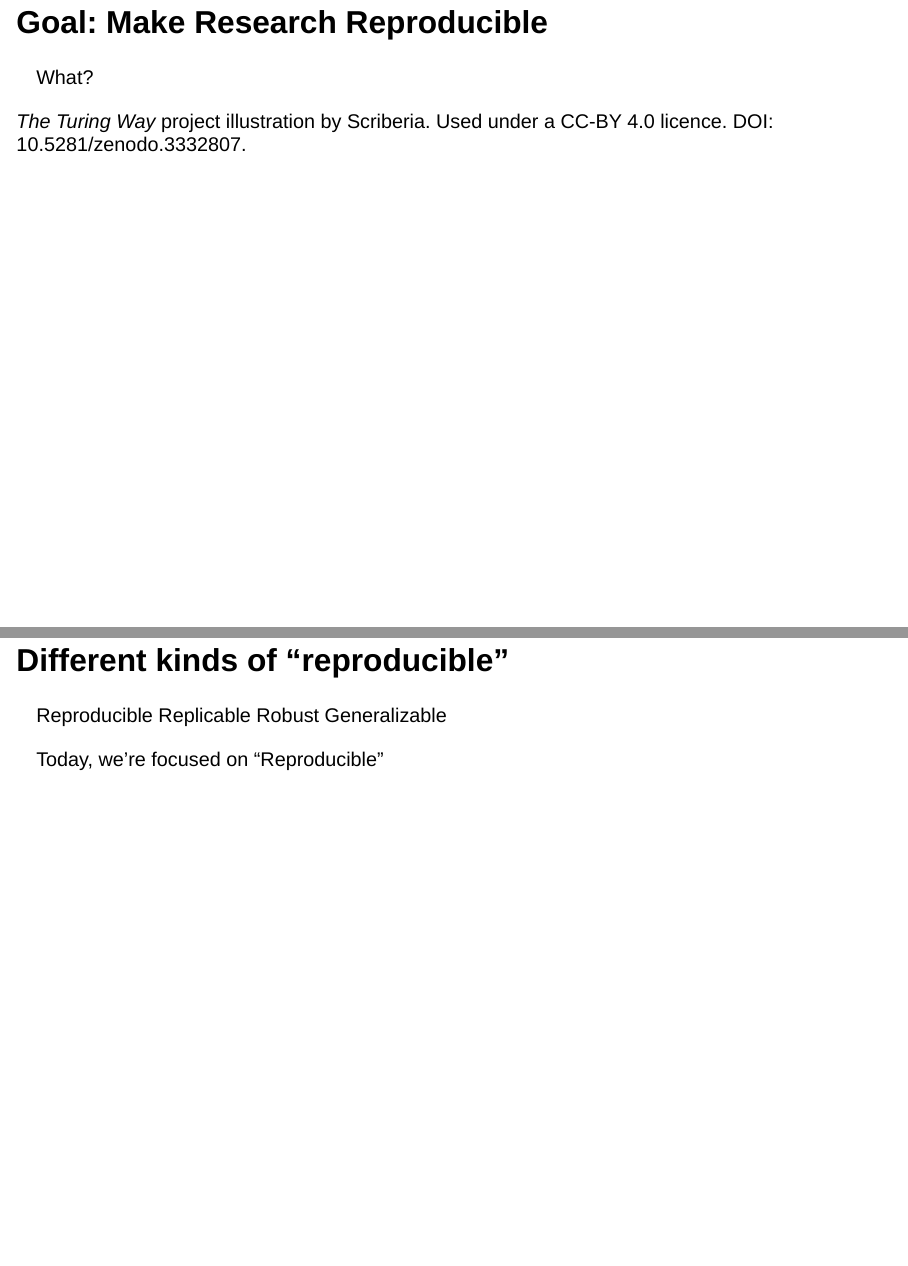
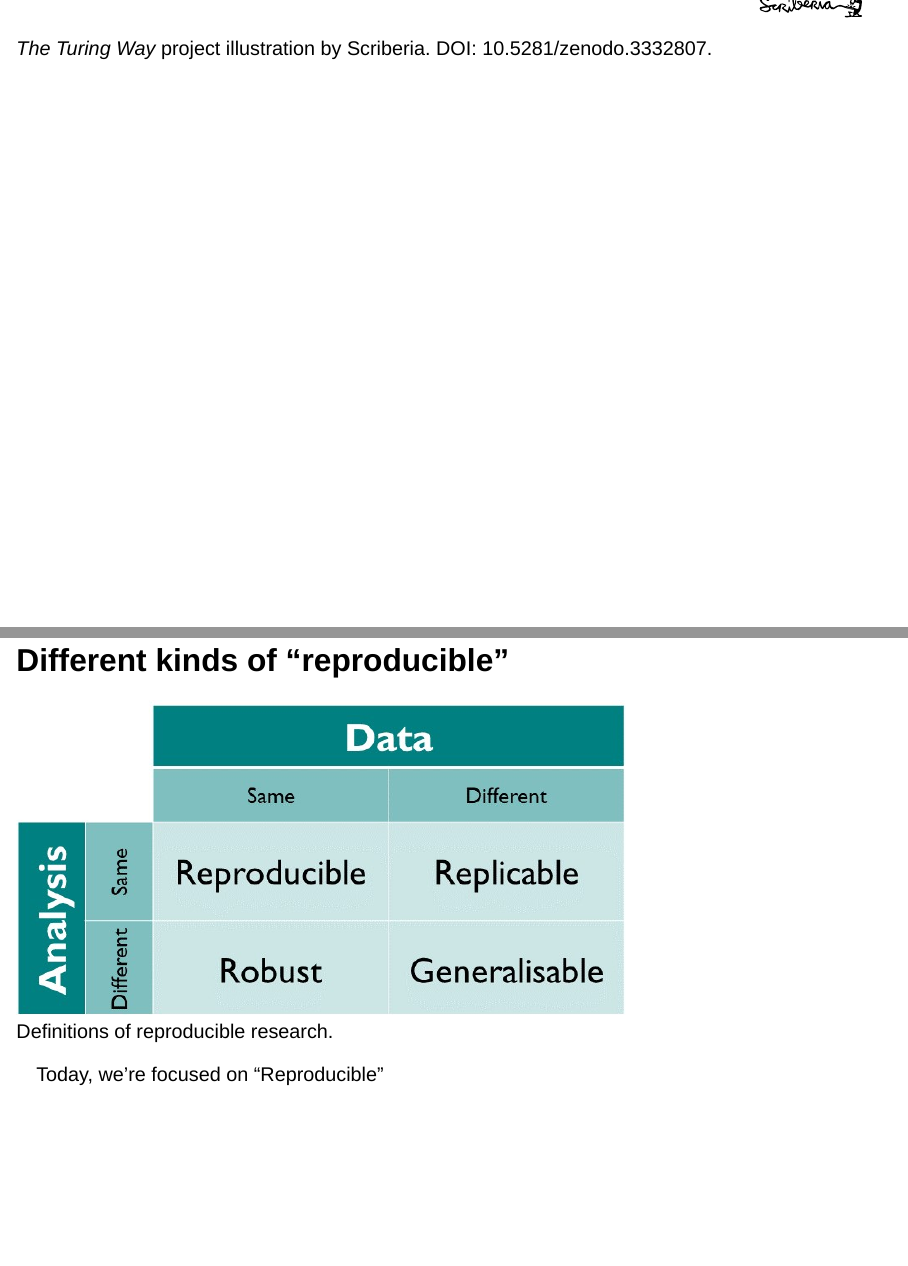
Before and after one commit to openscialliance/data-donuts-apr2024, a Quarto document (reproducible-research.qmd): pages 2 and 3 of 26 before the commit and pages 4 and 5 of 32 after it, joined at a grey line. Rendered offline with R 4.5, knitr and Pandoc in place of Quarto, with nearby package versions; drawn as Slidy slides in place of the format the file asks for; badge pictures from the web are left out.

Commit message:
Updated with some figures.

```diff
--- a/reproducible-research.qmd
+++ b/reproducible-research.qmd
@@ -13,14 +13,11 @@ format:
 
 What?
 
-![_The Turing Way_ project illustration by Scriberia. Used under a CC-BY 4.0 licence. DOI: 10.5281/zenodo.3332807.](https://the-turing-way.netlify.app/_images/research-cycle.svg)
+![_The Turing Way_ project illustration by Scriberia. DOI: 10.5281/zenodo.3332807.](assets/research-cycle.svg)
 
 ## Different kinds of "reproducible"
 
-Reproducible
-Replicable
-Robust
-Generalizable
+![Definitions of reproducible research.](assets/reproducible-matrix.jpg)
 
 Today, we're focused on "Reproducible"
 
```
Also changed, not shown: assets/computational-environments.png (added), assets/main-branch.png (added), assets/project-history.svg (added), assets/reproducible-matrix.jpg (added), assets/research-cycle.svg (added), assets/sub-branch.png (added), reproducible-research.html, reproducible-research.qmd (7 more changed lines).
